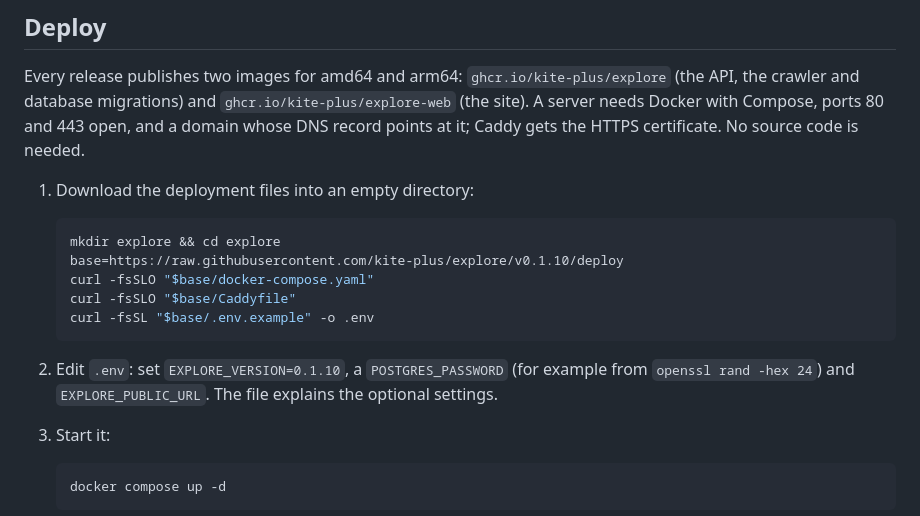
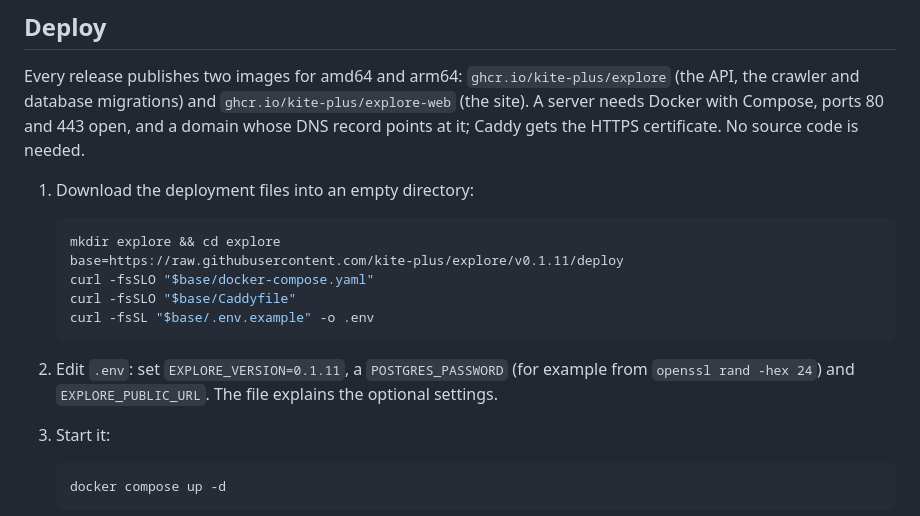
Before and after one commit to kite-plus/explore, a Markdown page: README.md, the part around the change. GitHub-like rendering.

Commit message:
docs: point the deploy steps at v0.1.11

````diff
--- a/README.md
+++ b/README.md
@@ -32,13 +32,13 @@ Every release publishes two images for amd64 and arm64: `ghcr.io/kite-plus/explo
 
    ```bash
    mkdir explore && cd explore
-   base=https://raw.githubusercontent.com/kite-plus/explore/v0.1.10/deploy
+   base=https://raw.githubusercontent.com/kite-plus/explore/v0.1.11/deploy
    curl -fsSLO "$base/docker-compose.yaml"
    curl -fsSLO "$base/Caddyfile"
    curl -fsSL "$base/.env.example" -o .env
    ```
 
-2. Edit `.env`: set `EXPLORE_VERSION=0.1.10`, a `POSTGRES_PASSWORD` (for example from `openssl rand -hex 24`) and `EXPLORE_PUBLIC_URL`. The file explains the optional settings.
+2. Edit `.env`: set `EXPLORE_VERSION=0.1.11`, a `POSTGRES_PASSWORD` (for example from `openssl rand -hex 24`) and `EXPLORE_PUBLIC_URL`. The file explains the optional settings.
 
 3. Start it:
 
````
Also changed, not shown: README.zh-CN.md (+2 -2 lines).
